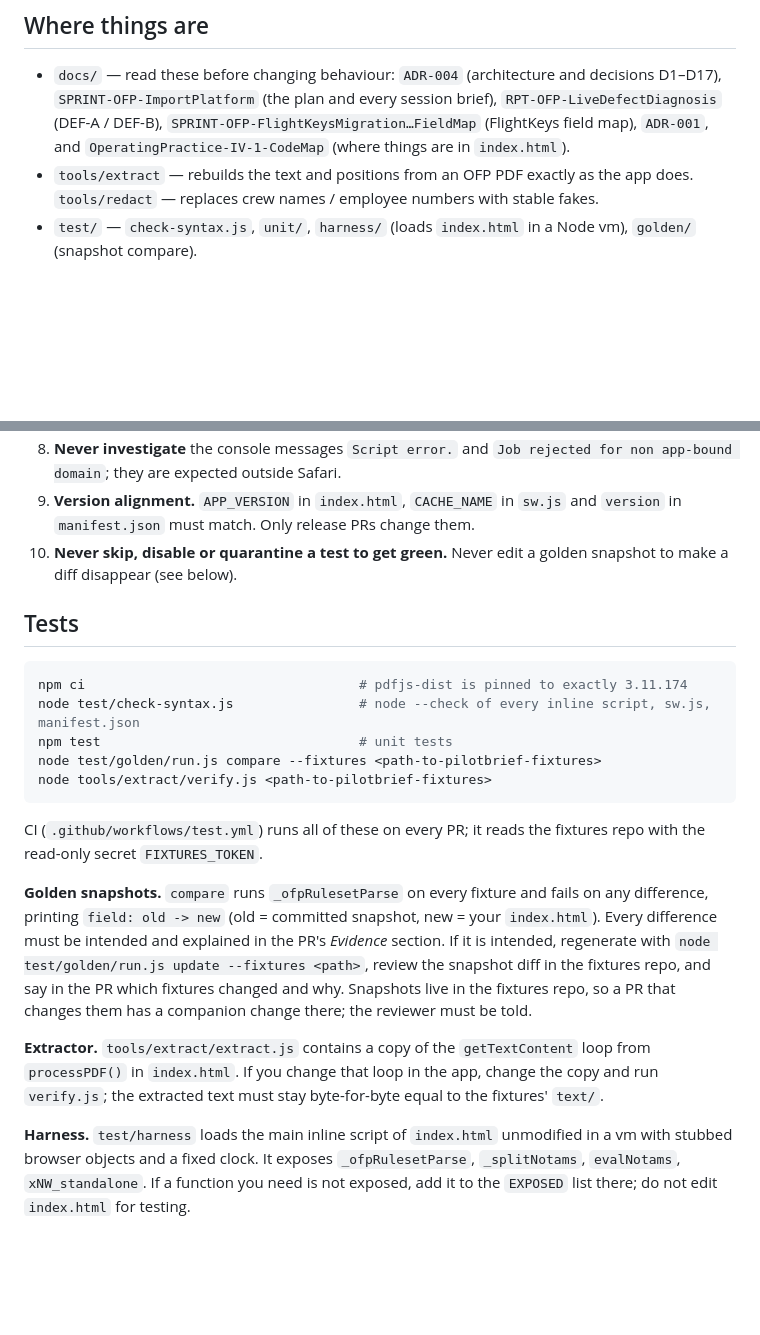
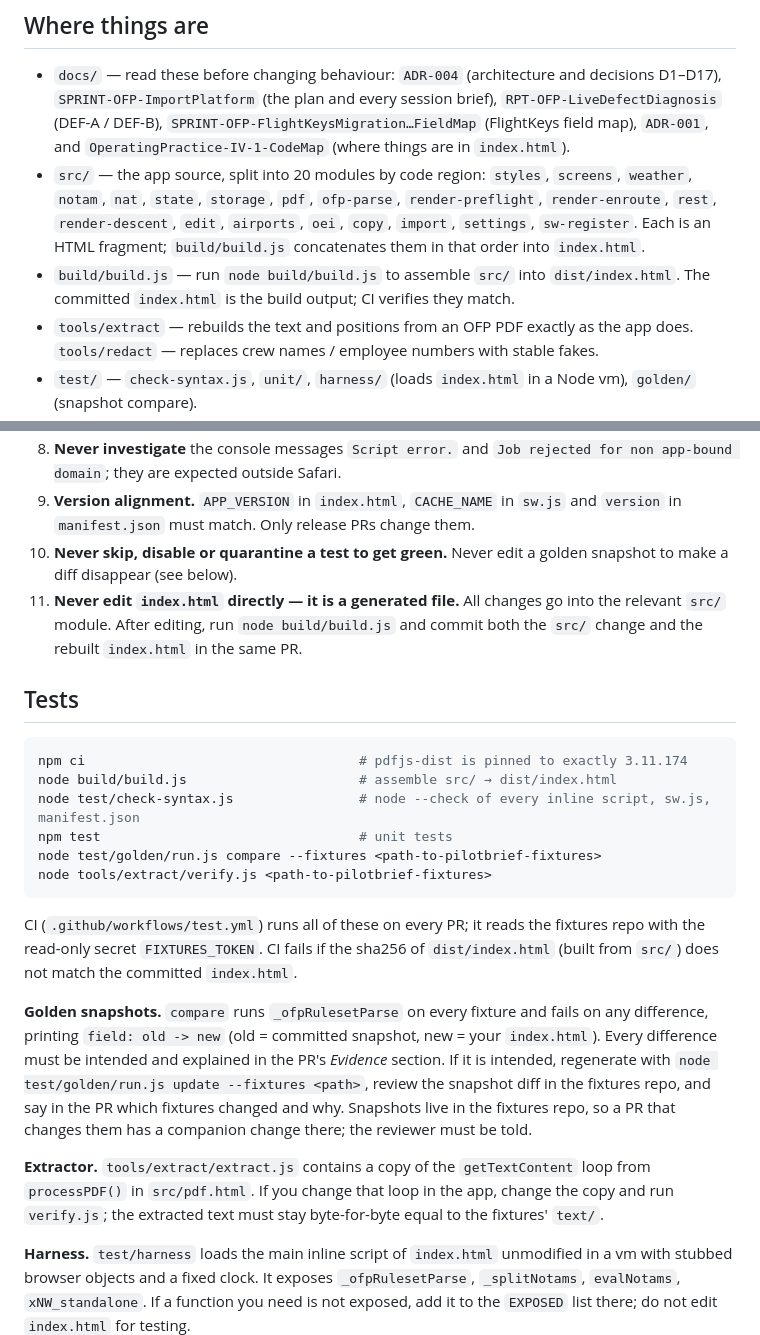
Before and after one commit to velocemente/relief-pilot, a Markdown page: CLAUDE.md, 2 parts joined by grey strips. GitHub-like rendering; blank space fills up the shorter version.

Commit message:
docs: update CLAUDE.md for modularised src/ build
Four changes per the review finding on PR #9:

1. Where things are: add src/ module list (20 modules, build/build.js)
   and note that index.html is the committed build output.
2. Rule 11: never edit index.html directly — edit src/, run
   node build/build.js, and commit both in the same PR.
3. Tests: prepend `node build/build.js`; state that CI fails when
   dist/index.html sha256 differs from committed index.html.
4. Extractor: update src reference from index.html to src/pdf.html
   (where processPDF now lives after the split).

No logic change; no other file touched.

Co-Authored-By: Claude Sonnet 4.6 <noreply@anthropic.com>
Claude-Session: https://claude.ai/code/session_014AHdnbDjYQJofFTivKFv8R

````diff
--- a/CLAUDE.md
+++ b/CLAUDE.md
@@ -7,6 +7,8 @@ The decision makers are the Exec (domain authority and approver). You never merg
 ## Where things are
 
 - `docs/` — read these before changing behaviour: `ADR-004` (architecture and decisions D1–D17), `SPRINT-OFP-ImportPlatform` (the plan and every session brief), `RPT-OFP-LiveDefectDiagnosis` (DEF-A / DEF-B), `SPRINT-OFP-FlightKeysMigration…FieldMap` (FlightKeys field map), `ADR-001`, and `OperatingPractice-IV-1-CodeMap` (where things are in `index.html`).
+- `src/` — the app source, split into 20 modules by code region: `styles`, `screens`, `weather`, `notam`, `nat`, `state`, `storage`, `pdf`, `ofp-parse`, `render-preflight`, `render-enroute`, `rest`, `render-descent`, `edit`, `airports`, `oei`, `copy`, `import`, `settings`, `sw-register`. Each is an HTML fragment; `build/build.js` concatenates them in that order into `index.html`.
+- `build/build.js` — run `node build/build.js` to assemble `src/` into `dist/index.html`. The committed `index.html` is the build output; CI verifies they match.
 - `tools/extract` — rebuilds the text and positions from an OFP PDF exactly as the app does. `tools/redact` — replaces crew names / employee numbers with stable fakes.
 - `test/` — `check-syntax.js`, `unit/`, `harness/` (loads `index.html` in a Node vm), `golden/` (snapshot compare).
 - Fixtures (real OFP packages and golden snapshots) are in the **private** repo `velocemente/pilotbrief-fixtures`. They contain crew names and employee numbers. Never copy fixture text, names or numbers into this repo, a PR, an issue or a comment.
@@ -23,22 +25,24 @@ The decision makers are the Exec (domain authority and approver). You never merg
 8. **Never investigate** the console messages `Script error.` and `Job rejected for non app-bound domain`; they are expected outside Safari.
 9. **Version alignment.** `APP_VERSION` in `index.html`, `CACHE_NAME` in `sw.js` and `version` in `manifest.json` must match. Only release PRs change them.
 10. **Never skip, disable or quarantine a test to get green.** Never edit a golden snapshot to make a diff disappear (see below).
+11. **Never edit `index.html` directly — it is a generated file.** All changes go into the relevant `src/` module. After editing, run `node build/build.js` and commit both the `src/` change and the rebuilt `index.html` in the same PR.
 
 ## Tests
 
 ```bash
 npm ci                                   # pdfjs-dist is pinned to exactly 3.11.174
+node build/build.js                      # assemble src/ → dist/index.html
 node test/check-syntax.js                # node --check of every inline script, sw.js, manifest.json
 npm test                                 # unit tests
 node test/golden/run.js compare --fixtures <path-to-pilotbrief-fixtures>
 node tools/extract/verify.js <path-to-pilotbrief-fixtures>
 ```
 
-CI (`.github/workflows/test.yml`) runs all of these on every PR; it reads the fixtures repo with the read-only secret `FIXTURES_TOKEN`.
+CI (`.github/workflows/test.yml`) runs all of these on every PR; it reads the fixtures repo with the read-only secret `FIXTURES_TOKEN`. CI fails if the sha256 of `dist/index.html` (built from `src/`) does not match the committed `index.html`.
 
 **Golden snapshots.** `compare` runs `_ofpRulesetParse` on every fixture and fails on any difference, printing `field: old -> new` (old = committed snapshot, new = your `index.html`). Every difference must be intended and explained in the PR's *Evidence* section. If it is intended, regenerate with `node test/golden/run.js update --fixtures <path>`, review the snapshot diff in the fixtures repo, and say in the PR which fixtures changed and why. Snapshots live in the fixtures repo, so a PR that changes them has a companion change there; the reviewer must be told.
 
-**Extractor.** `tools/extract/extract.js` contains a copy of the `getTextContent` loop from `processPDF()` in `index.html`. If you change that loop in the app, change the copy and run `verify.js`; the extracted text must stay byte-for-byte equal to the fixtures' `text/`.
+**Extractor.** `tools/extract/extract.js` contains a copy of the `getTextContent` loop from `processPDF()` in `src/pdf.html`. If you change that loop in the app, change the copy and run `verify.js`; the extracted text must stay byte-for-byte equal to the fixtures' `text/`.
 
 **Harness.** `test/harness` loads the main inline script of `index.html` unmodified in a vm with stubbed browser objects and a fixed clock. It exposes `_ofpRulesetParse`, `_splitNotams`, `evalNotams`, `xNW_standalone`. If a function you need is not exposed, add it to the `EXPOSED` list there; do not edit `index.html` for testing.
 
````
